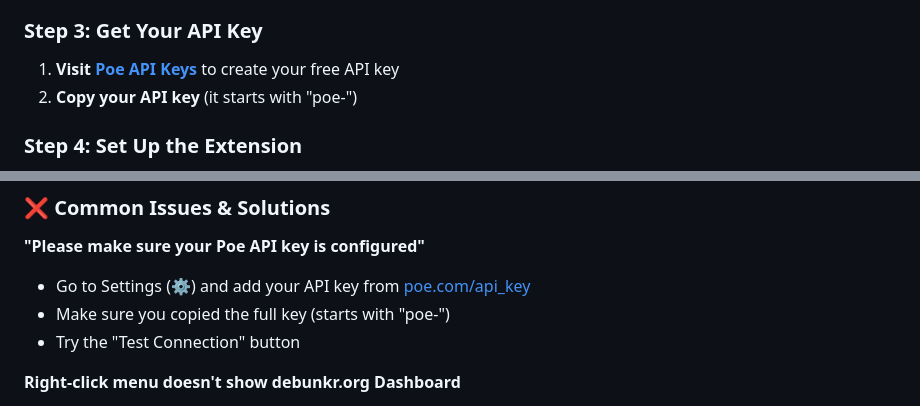
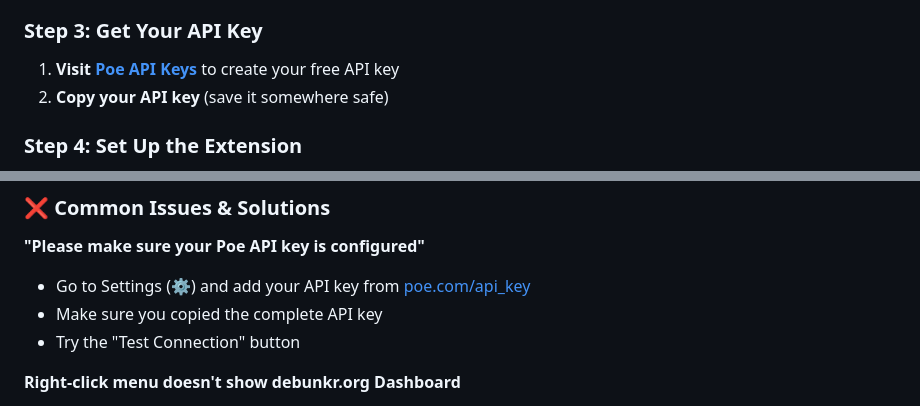
Before and after one commit to QwertyMcQwertz/debunkr.org-dashboard, a Markdown page: README.md, 2 parts joined by grey strips. Rendered like a GitHub page.

Commit message:
docs: Rewrite README for end-user focus and fix API key info
📚 **MAJOR README OVERHAUL**

Completely rewrote README to be user-focused and beginner-friendly:

✨ **User-Centric Approach:**
- Conversational, friendly tone throughout
- Focus on benefits and practical usage
- Step-by-step guides with clear formatting
- Removed technical jargon and developer-focused content

🗑️ **Removed Technical Sections:**
- License section
- Future enhancements
- Modular architecture details
- Security architecture explanations
- Storage format specifications
- Context menu structure details
- Contributing guidelines

🎯 **Enhanced User Experience:**
- Clear value proposition with 'Scroll with Scrutiny'
- Comprehensive installation guide (4 easy steps)
- Detailed usage instructions with 'Easy Way' and 'Direct Way'
- Image analysis walkthrough
- Chat management made simple
- Tab notification explanations
- Extensive troubleshooting with common issues

🔧 **Content Improvements:**
- Bold formatting for key actions and steps
- Emojis for easy section scanning
- Practical examples instead of technical descriptions
- No security feature bragging - simple privacy mentions
- Updated branding to debunkr.org Dashboard throughout

🐛 **Bug Fix:**
- Removed incorrect claim that Poe API keys start with 'poe-'
- Updated to just mention copying the complete API key

The README is now perfect for end users who want to understand and use the extension effectively\!

🤖 Generated with [Claude Code](https://claude.ai/code)

Co-Authored-By: Claude <noreply@anthropic.com>

```diff
--- a/README.md
+++ b/README.md
@@ -45,7 +45,7 @@ The debunkr.org Dashboard is a Chrome extension that helps you analyze suspiciou
 
 ### Step 3: Get Your API Key
 1. **Visit [Poe API Keys](https://poe.com/api_key)** to create your free API key
-2. **Copy your API key** (it starts with "poe-")
+2. **Copy your API key** (save it somewhere safe)
 
 ### Step 4: Set Up the Extension
 1. **Click the debunkr.org Dashboard icon** in your Chrome toolbar
@@ -126,7 +126,7 @@ When you're waiting for an analysis and switch to another tab, you'll see:
 
 **"Please make sure your Poe API key is configured"**
 - Go to Settings (⚙️) and add your API key from [poe.com/api_key](https://poe.com/api_key)
-- Make sure you copied the full key (starts with "poe-")
+- Make sure you copied the complete API key
 - Try the "Test Connection" button
 
 **Right-click menu doesn't show debunkr.org Dashboard**
```
